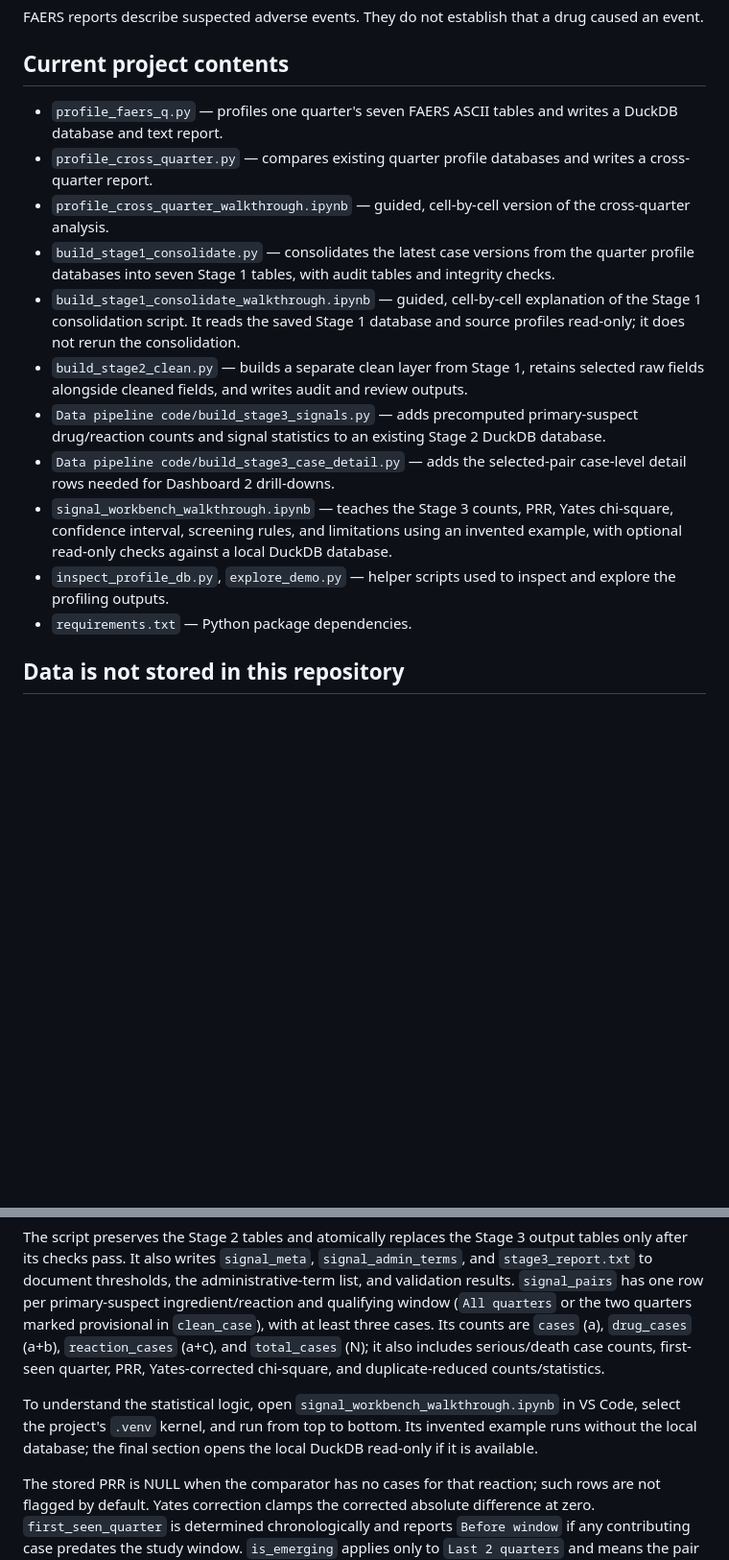
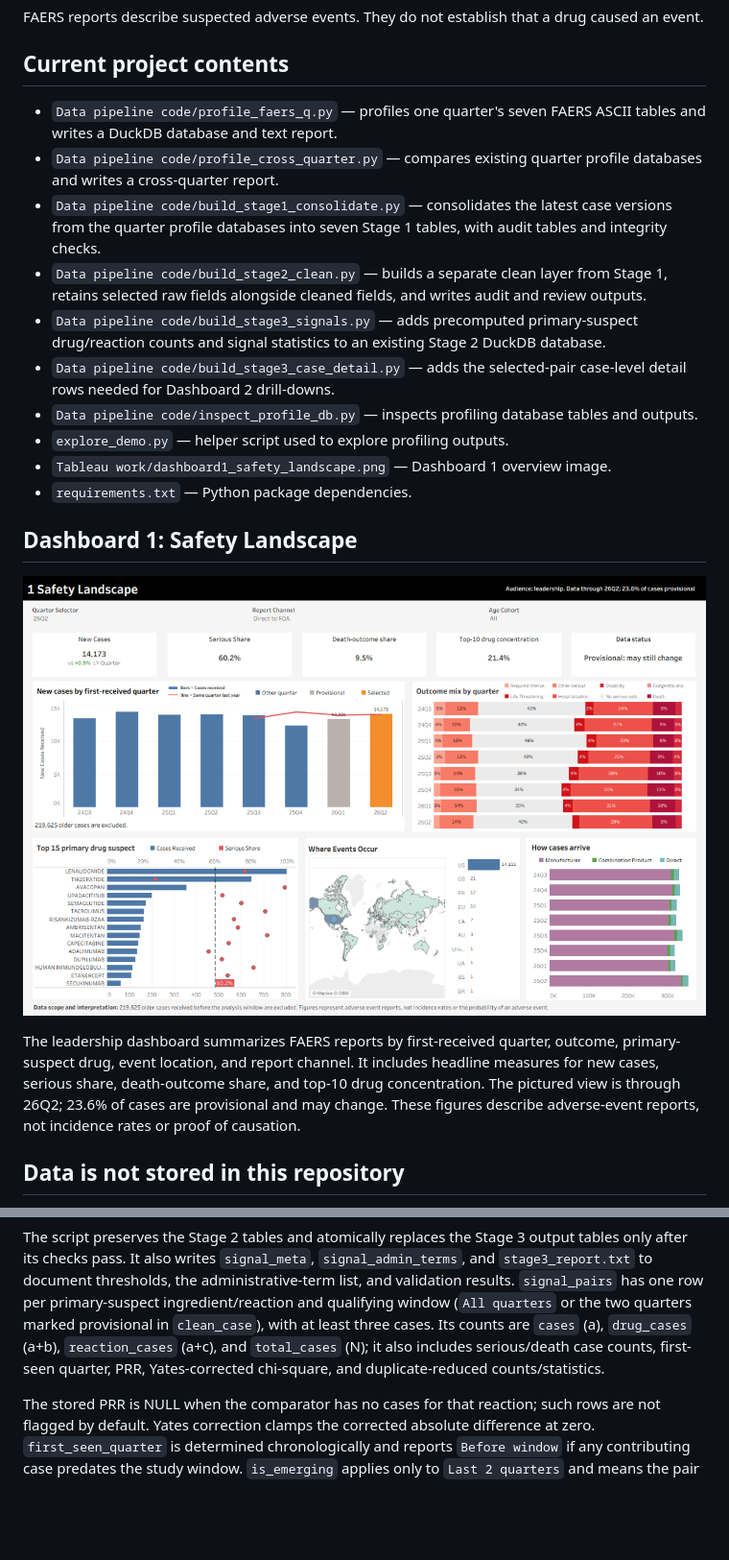
Before and after one commit to Taimoormukhtar/FDA-FAERS-Pharmacovigilance-Dashboard, a Markdown page: README.md, 2 parts joined by grey strips. Shown at 96% size. GitHub-like rendering; pictures changed too: Tableau work/dashboard1_safety_landscape.png (added); blank space fills up the shorter version.

```diff
--- a/README.md
+++ b/README.md
@@ -6,17 +6,22 @@ FAERS reports describe suspected adverse events. They do not establish that a dr
 
 ## Current project contents
 
-- `profile_faers_q.py` — profiles one quarter's seven FAERS ASCII tables and writes a DuckDB database and text report.
-- `profile_cross_quarter.py` — compares existing quarter profile databases and writes a cross-quarter report.
-- `profile_cross_quarter_walkthrough.ipynb` — guided, cell-by-cell version of the cross-quarter analysis.
-- `build_stage1_consolidate.py` — consolidates the latest case versions from the quarter profile databases into seven Stage 1 tables, with audit tables and integrity checks.
-- `build_stage1_consolidate_walkthrough.ipynb` — guided, cell-by-cell explanation of the Stage 1 consolidation script. It reads the saved Stage 1 database and source profiles read-only; it does not rerun the consolidation.
-- `build_stage2_clean.py` — builds a separate clean layer from Stage 1, retains selected raw fields alongside cleaned fields, and writes audit and review outputs.
+- `Data pipeline code/profile_faers_q.py` — profiles one quarter's seven FAERS ASCII tables and writes a DuckDB database and text report.
+- `Data pipeline code/profile_cross_quarter.py` — compares existing quarter profile databases and writes a cross-quarter report.
+- `Data pipeline code/build_stage1_consolidate.py` — consolidates the latest case versions from the quarter profile databases into seven Stage 1 tables, with audit tables and integrity checks.
+- `Data pipeline code/build_stage2_clean.py` — builds a separate clean layer from Stage 1, retains selected raw fields alongside cleaned fields, and writes audit and review outputs.
 - `Data pipeline code/build_stage3_signals.py` — adds precomputed primary-suspect drug/reaction counts and signal statistics to an existing Stage 2 DuckDB database.
 - `Data pipeline code/build_stage3_case_detail.py` — adds the selected-pair case-level detail rows needed for Dashboard 2 drill-downs.
-- `signal_workbench_walkthrough.ipynb` — teaches the Stage 3 counts, PRR, Yates chi-square, confidence interval, screening rules, and limitations using an invented example, with optional read-only checks against a local DuckDB database.
-- `inspect_profile_db.py`, `explore_demo.py` — helper scripts used to inspect and explore the profiling outputs.
+- `Data pipeline code/inspect_profile_db.py` — inspects profiling database tables and outputs.
+- `explore_demo.py` — helper script used to explore profiling outputs.
+- `Tableau work/dashboard1_safety_landscape.png` — Dashboard 1 overview image.
 - `requirements.txt` — Python package dependencies.
+
+## Dashboard 1: Safety Landscape
+
+![Safety Landscape dashboard](Tableau%20work/dashboard1_safety_landscape.png)
+
+The leadership dashboard summarizes FAERS reports by first-received quarter, outcome, primary-suspect drug, event location, and report channel. It includes headline measures for new cases, serious share, death-outcome share, and top-10 drug concentration. The pictured view is through 26Q2; 23.6% of cases are provisional and may change. These figures describe adverse-event reports, not incidence rates or proof of causation.
 
 ## Data is not stored in this repository
 
@@ -111,8 +110,6 @@ python ".\Data pipeline code\build_stage3_signals.py" ".\outputs\stage2_clean_20
 
 The script preserves the Stage 2 tables and atomically replaces the Stage 3 output tables only after its checks pass. It also writes `signal_meta`, `signal_admin_terms`, and `stage3_report.txt` to document thresholds, the administrative-term list, and validation results. `signal_pairs` has one row per primary-suspect ingredient/reaction and qualifying window (`All quarters` or the two quarters marked provisional in `clean_case`), with at least three cases. Its counts are `cases` (a), `drug_cases` (a+b), `reaction_cases` (a+c), and `total_cases` (N); it also includes serious/death case counts, first-seen quarter, PRR, Yates-corrected chi-square, and duplicate-reduced counts/statistics.
 
-To understand the statistical logic, open `signal_workbench_walkthrough.ipynb` in VS Code, select the project's `.venv` kernel, and run from top to bottom. Its invented example runs without the local database; the final section opens the local DuckDB read-only if it is available.
-
 The stored PRR is NULL when the comparator has no cases for that reaction; such rows are not flagged by default. Yates correction clamps the corrected absolute difference at zero. `first_seen_quarter` is determined chronologically and reports `Before window` if any contributing case predates the study window. `is_emerging` applies only to `Last 2 quarters` and means the pair meets the default thresholds there but not in `Earlier quarters`. The duplicate-reduced values exclude only later *candidate* duplicates and are a sensitivity check, not a confirmed deduplication. Combination ingredients in Stage 2 remain combined labels rather than being split into component drugs. The administrative-term list is a preliminary exact-match filter; review it before hiding flagged rows, because some terms may be clinically relevant and other product/device terms are not yet included. Signals are screening flags, not evidence that a drug caused a reaction; reporting bias, duplicates, provisional data, and disease symptoms remain important limitations.
 
 In Tableau, calculate a/b/c/d and PRR/chi-square for one selected drug/reaction pair and window at a time; these pair-specific counts must not be summed across different pairs as a combined contingency table.
```
Also changed, not shown: other parts of README.md (+8 -14 lines), 13 other files.
